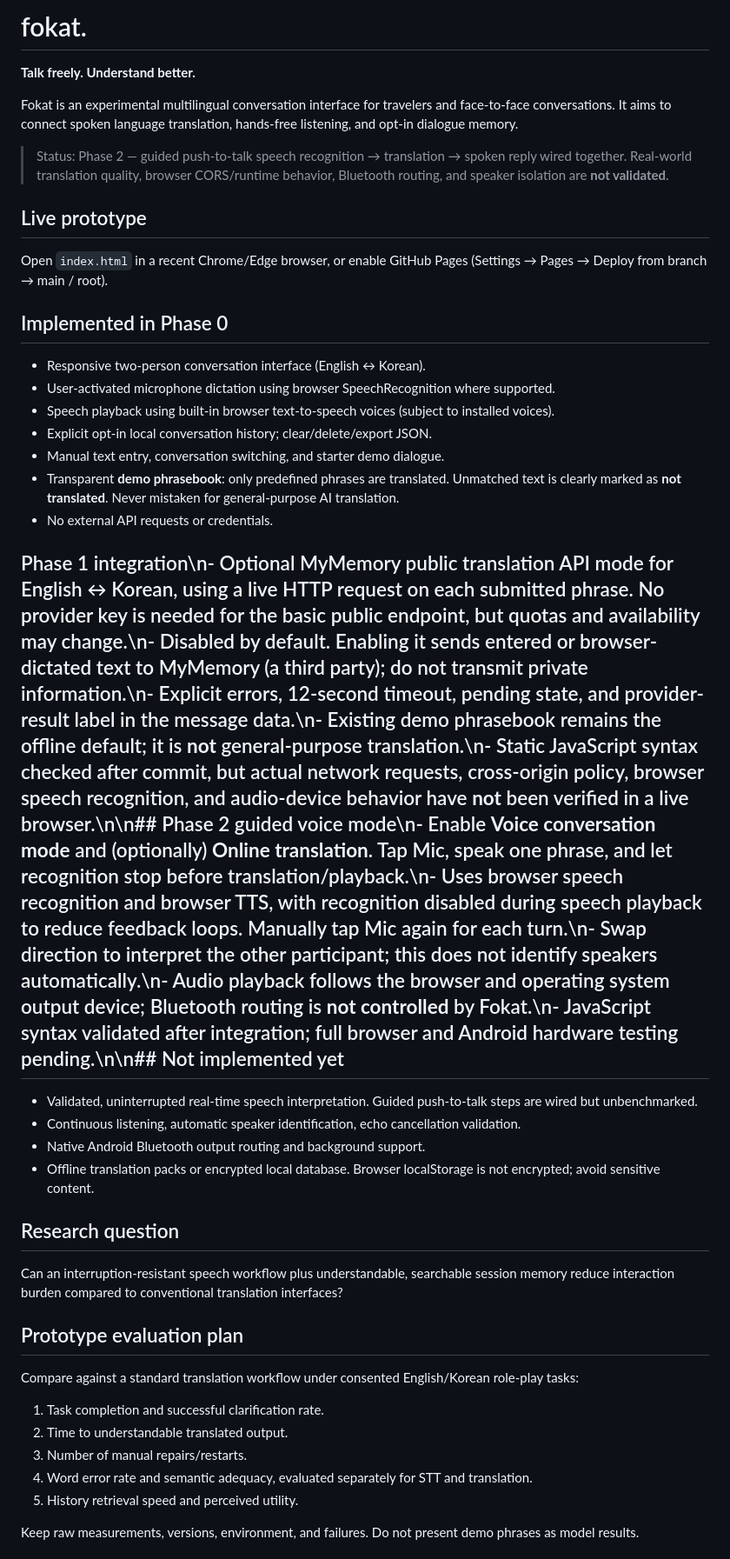
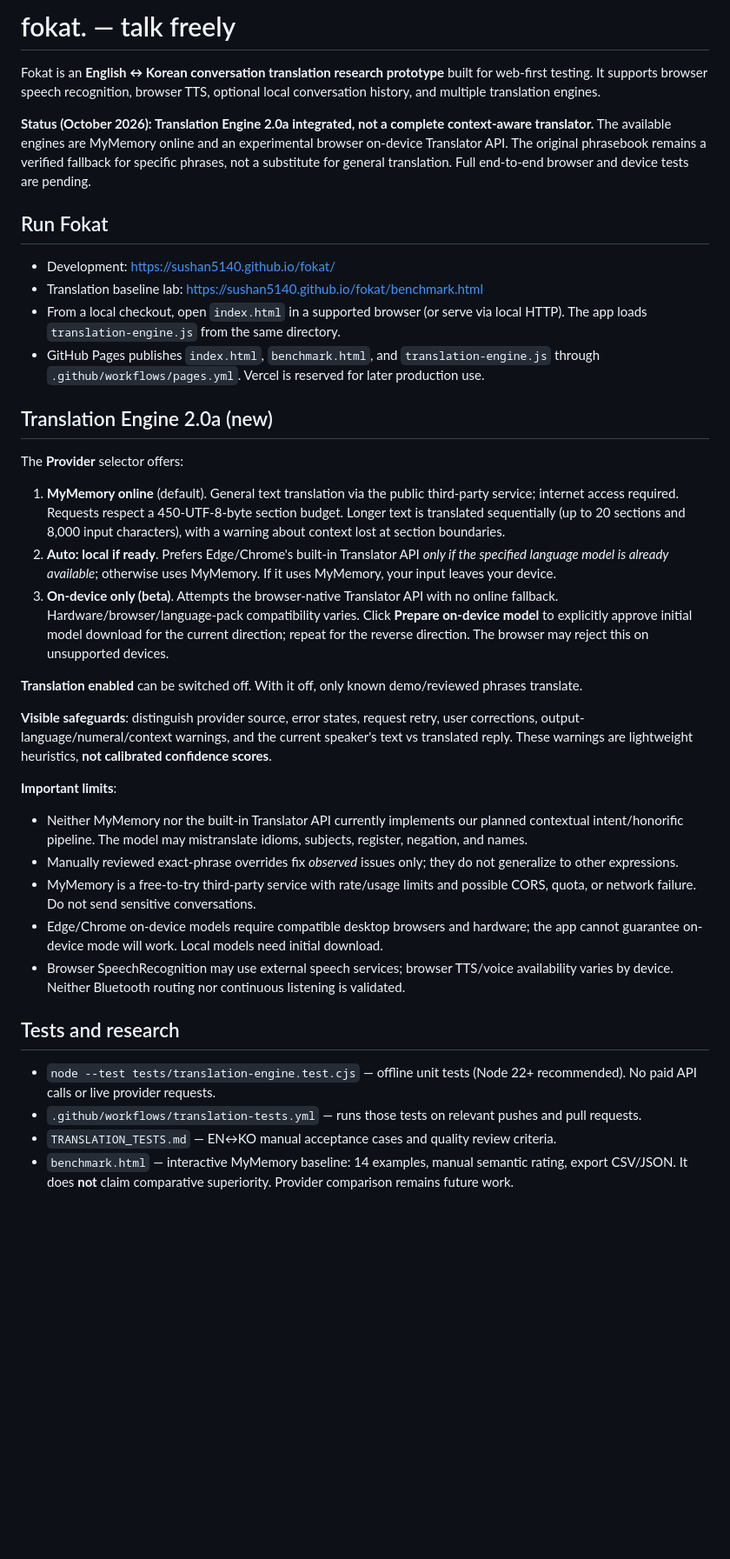
Before and after one commit to sushan5140/fokat, a Markdown page: README.md, the part around one of its changes. Shown at 87% size. Rendered like a GitHub page; blank space fills up the shorter version.

Commit message:
docs: accurate Engine 2.0a status, privacy, testing and full roadmap

```diff
--- a/README.md
+++ b/README.md
@@ -1,38 +1,35 @@
-# fokat.
-**Talk freely. Understand better.**
+# fokat. — talk freely
 
-Fokat is an experimental multilingual conversation interface for travelers and face-to-face conversations. It aims to connect spoken language translation, hands-free listening, and opt-in dialogue memory.
+Fokat is an **English ↔ Korean conversation translation research prototype** built for web-first testing. It supports browser speech recognition, browser TTS, optional local conversation history, and multiple translation engines.
 
-> Status: Phase 2 — guided push-to-talk speech recognition → translation → spoken reply wired together. Real-world translation quality, browser CORS/runtime behavior, Bluetooth routing, and speaker isolation are **not validated**.
+**Status (October 2026): Translation Engine 2.0a integrated, not a complete context-aware translator.** The available engines are MyMemory online and an experimental browser on-device Translator API. The original phrasebook remains a verified fallback for specific phrases, not a substitute for general translation. Full end-to-end browser and device tests are pending.
 
-## Live prototype
-Open `index.html` in a recent Chrome/Edge browser, or enable GitHub Pages (Settings → Pages → Deploy from branch → main / root).
+## Run Fokat
+- Development: https://sushan5140.github.io/fokat/
+- Translation baseline lab: https://sushan5140.github.io/fokat/benchmark.html
+- From a local checkout, open `index.html` in a supported browser (or serve via local HTTP). The app loads `translation-engine.js` from the same directory.
+- GitHub Pages publishes `index.html`, `benchmark.html`, and `translation-engine.js` through `.github/workflows/pages.yml`. Vercel is reserved for later production use.
 
-## Implemented in Phase 0
-- Responsive two-person conversation interface (English ↔ Korean).
-- User-activated microphone dictation using browser SpeechRecognition where supported.
-- Speech playback using built-in browser text-to-speech voices (subject to installed voices).
-- Explicit opt-in local conversation history; clear/delete/export JSON.
-- Manual text entry, conversation switching, and starter demo dialogue.
-- Transparent **demo phrasebook**: only predefined phrases are translated. Unmatched text is clearly marked as **not translated**. Never mistaken for general-purpose AI translation.
-- No external API requests or credentials.
+## Translation Engine 2.0a (new)
+The **Provider** selector offers:
+1. **MyMemory online** (default). General text translation via the public third-party service; internet access required. Requests respect a 450-UTF-8-byte section budget. Longer text is translated sequentially (up to 20 sections and 8,000 input characters), with a warning about context lost at section boundaries.
+2. **Auto: local if ready**. Prefers Edge/Chrome's built-in Translator API *only if the specified language model is already available*; otherwise uses MyMemory. If it uses MyMemory, your input leaves your device.
+3. **On-device only (beta)**. Attempts the browser-native Translator API with no online fallback. Hardware/browser/language-pack compatibility varies. Click **Prepare on-device model** to explicitly approve initial model download for the current direction; repeat for the reverse direction. The browser may reject this on unsupported devices.
 
-## Phase 1 integration\n- Optional MyMemory public translation API mode for English ↔ Korean, using a live HTTP request on each submitted phrase. No provider key is needed for the basic public endpoint, but quotas and availability may change.\n- Disabled by default. Enabling it sends entered or browser-dictated text to MyMemory (a third party); do not transmit private information.\n- Explicit errors, 12-second timeout, pending state, and provider-result label in the message data.\n- Existing demo phrasebook remains the offline default; it is **not** general-purpose translation.\n- Static JavaScript syntax checked after commit, but actual network requests, cross-origin policy, browser speech recognition, and audio-device behavior have **not** been verified in a live browser.\n\n## Phase 2 guided voice mode\n- Enable **Voice conversation mode** and (optionally) **Online translation**. Tap Mic, speak one phrase, and let recognition stop before translation/playback.\n- Uses browser speech recognition and browser TTS, with recognition disabled during speech playback to reduce feedback loops. Manually tap Mic again for each turn.\n- Swap direction to interpret the other participant; this does not identify speakers automatically.\n- Audio playback follows the browser and operating system output device; Bluetooth routing is **not controlled** by Fokat.\n- JavaScript syntax validated after integration; full browser and Android hardware testing pending.\n\n## Not implemented yet
-- Validated, uninterrupted real-time speech interpretation. Guided push-to-talk steps are wired but unbenchmarked.
-- Continuous listening, automatic speaker identification, echo cancellation validation.
-- Native Android Bluetooth output routing and background support.
-- Offline translation packs or encrypted local database. Browser localStorage is not encrypted; avoid sensitive content.
+**Translation enabled** can be switched off. With it off, only known demo/reviewed phrases translate.
 
-## Research question
-Can an interruption-resistant speech workflow plus understandable, searchable session memory reduce interaction burden compared to conventional translation interfaces?
+**Visible safeguards**: distinguish provider source, error states, request retry, user corrections, output-language/numeral/context warnings, and the current speaker's text vs translated reply. These warnings are lightweight heuristics, **not calibrated confidence scores**.
 
-## Prototype evaluation plan
-Compare against a standard translation workflow under consented English/Korean role-play tasks:
-1. Task completion and successful clarification rate.
-2. Time to understandable translated output.
-3. Number of manual repairs/restarts.
-4. Word error rate and semantic adequacy, evaluated separately for STT and translation.
-5. History retrieval speed and perceived utility.
+**Important limits**:
+- Neither MyMemory nor the built-in Translator API currently implements our planned contextual intent/honorific pipeline. The model may mistranslate idioms, subjects, register, negation, and names.
+- Manually reviewed exact-phrase overrides fix *observed* issues only; they do not generalize to other expressions.
+- MyMemory is a free-to-try third-party service with rate/usage limits and possible CORS, quota, or network failure. Do not send sensitive conversations.
+- Edge/Chrome on-device models require compatible desktop browsers and hardware; the app cannot guarantee on-device mode will work. Local models need initial download.
+- Browser SpeechRecognition may use external speech services; browser TTS/voice availability varies by device. Neither Bluetooth routing nor continuous listening is validated.
 
-Keep raw measurements, versions, environment, and failures. Do not present demo phrases as model results.
+## Tests and research
+- `node --test tests/translation-engine.test.cjs` — offline unit tests (Node 22+ recommended). No paid API calls or live provider requests.
+- `.github/workflows/translation-tests.yml` — runs those tests on relevant pushes and pull requests.
+- `TRANSLATION_TESTS.md` — EN↔KO manual acceptance cases and quality review criteria.
+- `benchmark.html` — interactive MyMemory baseline: 14 examples, manual semantic rating, export CSV/JSON. It does **not** claim comparative superiority. Provider comparison remains future work.
 
```
Also changed, not shown: other parts of README.md (+7 -3 lines).
